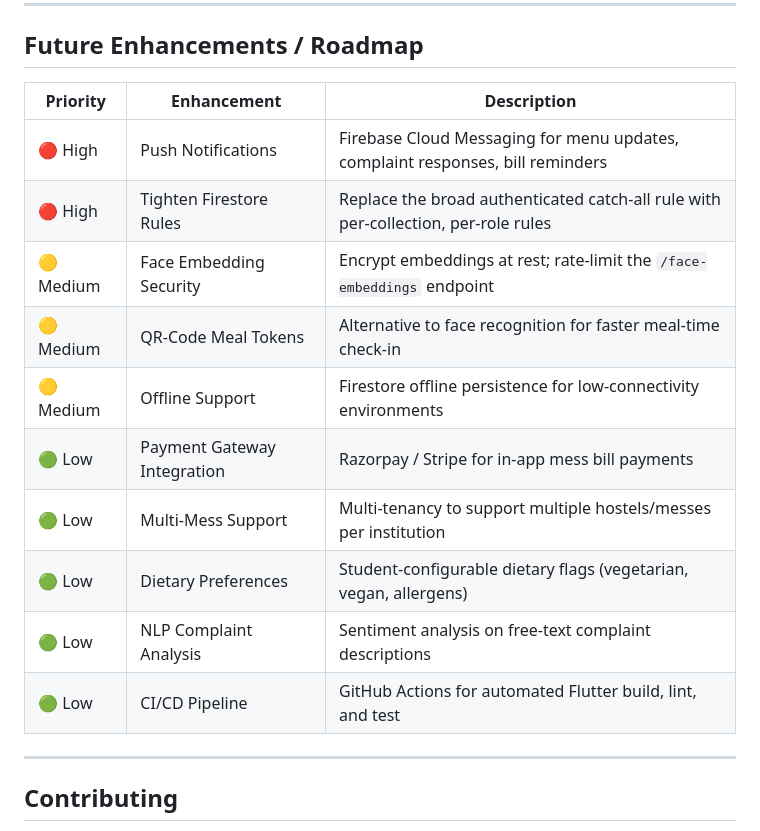
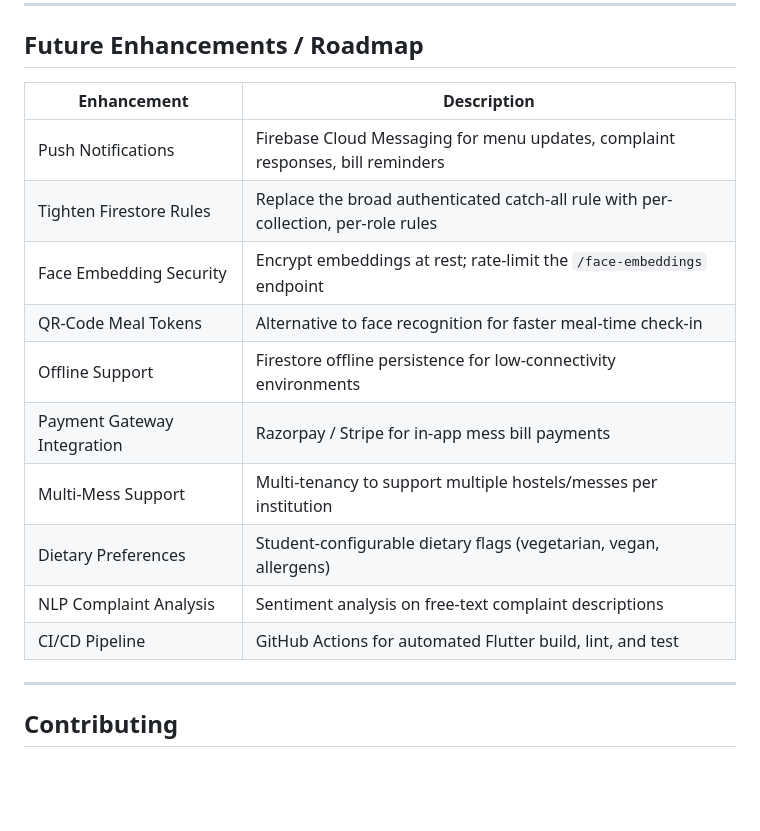
Before and after one commit to SBK-07/Mess-Management-Platform, a Markdown page: README.md, the part around the change. Rendered like a GitHub page; blank space fills up the shorter version.

```diff
--- a/README.md
+++ b/README.md
@@ -425,18 +425,18 @@ Mess-Management-Platform/
 
 ## Future Enhancements / Roadmap
 
-| Priority | Enhancement | Description |
-|---|---|---|
-| 🔴 High | Push Notifications | Firebase Cloud Messaging for menu updates, complaint responses, bill reminders |
-| 🔴 High | Tighten Firestore Rules | Replace the broad authenticated catch-all rule with per-collection, per-role rules |
-| 🟡 Medium | Face Embedding Security | Encrypt embeddings at rest; rate-limit the `/face-embeddings` endpoint |
-| 🟡 Medium | QR-Code Meal Tokens | Alternative to face recognition for faster meal-time check-in |
-| 🟡 Medium | Offline Support | Firestore offline persistence for low-connectivity environments |
-| 🟢 Low | Payment Gateway Integration | Razorpay / Stripe for in-app mess bill payments |
-| 🟢 Low | Multi-Mess Support | Multi-tenancy to support multiple hostels/messes per institution |
-| 🟢 Low | Dietary Preferences | Student-configurable dietary flags (vegetarian, vegan, allergens) |
-| 🟢 Low | NLP Complaint Analysis | Sentiment analysis on free-text complaint descriptions |
-| 🟢 Low | CI/CD Pipeline | GitHub Actions for automated Flutter build, lint, and test |
+| Enhancement | Description |
+|---|---|
+| Push Notifications | Firebase Cloud Messaging for menu updates, complaint responses, bill reminders |
+| Tighten Firestore Rules | Replace the broad authenticated catch-all rule with per-collection, per-role rules |
+| Face Embedding Security | Encrypt embeddings at rest; rate-limit the `/face-embeddings` endpoint |
+| QR-Code Meal Tokens | Alternative to face recognition for faster meal-time check-in |
+| Offline Support | Firestore offline persistence for low-connectivity environments |
+| Payment Gateway Integration | Razorpay / Stripe for in-app mess bill payments |
+| Multi-Mess Support | Multi-tenancy to support multiple hostels/messes per institution |
+| Dietary Preferences | Student-configurable dietary flags (vegetarian, vegan, allergens) |
+| NLP Complaint Analysis | Sentiment analysis on free-text complaint descriptions |
+| CI/CD Pipeline | GitHub Actions for automated Flutter build, lint, and test |
 
 ---
 
```
